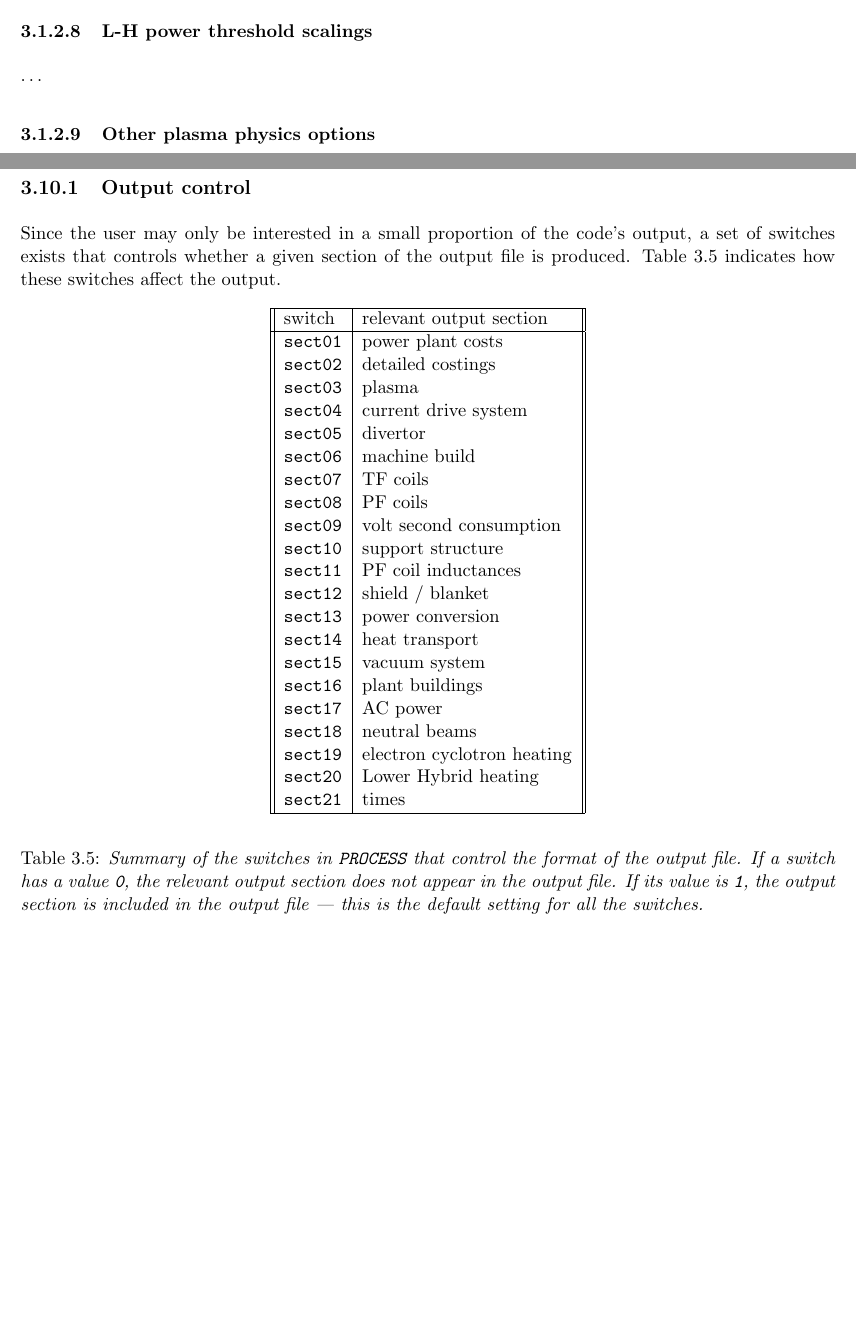
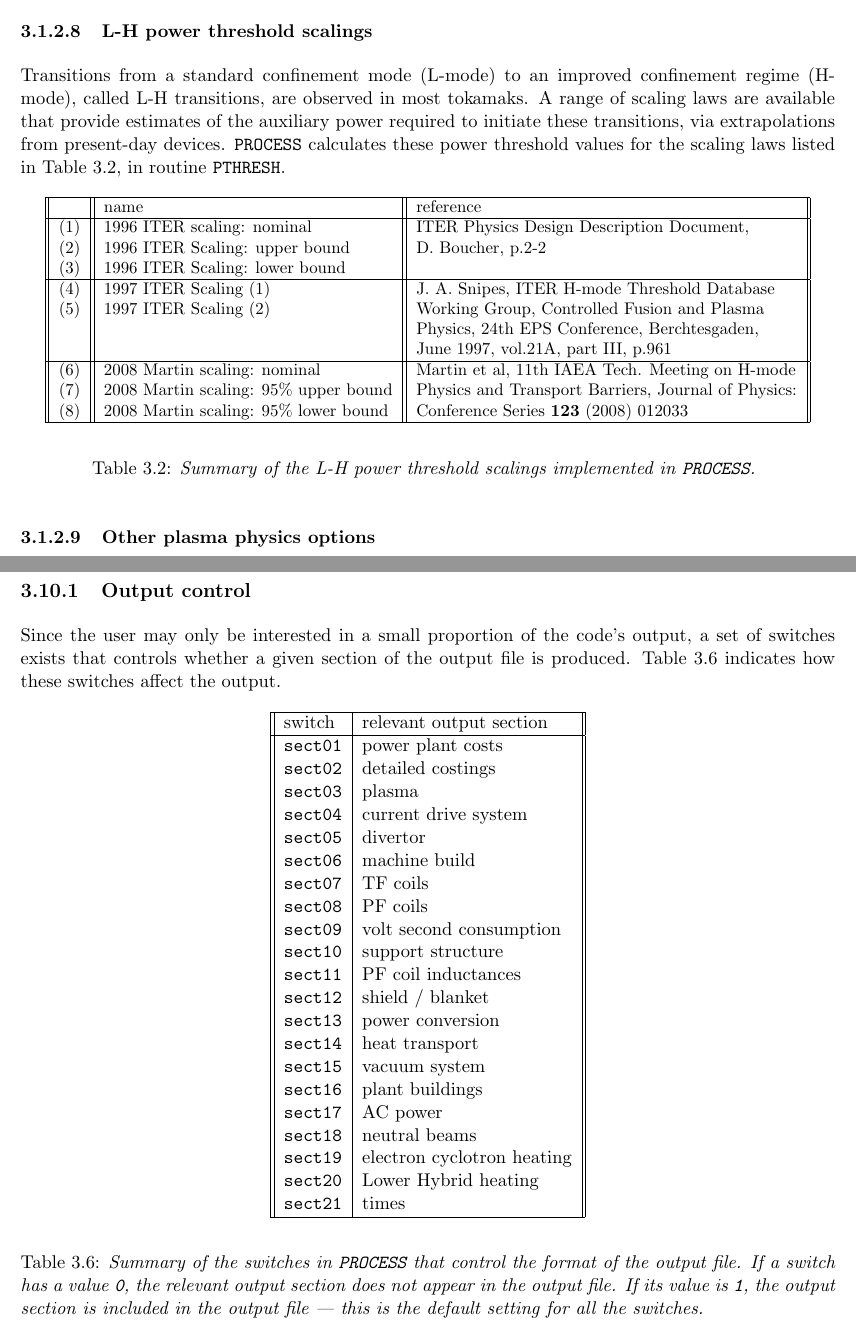
Before and after one commit to griffda/PROCESS-, a LaTeX thesis (process.tex): two parts of pages 28 and 50 of 75 before the commit and two parts of pages 28 and 51 of 76 after it, joined at a grey line, cut so that both start at the same text, the shorter picture padded with empty space. Compiled offline with pdfLaTeX.

Commit message:
18/12/2012: Added L-H power threshold scalings 6 to 8 (from rkemp) -             corrected first term in marterr.
git-svn-id: file:///home/pknight/svn/process@133 e011cfe5-9c10-4427-a5a8-2fd3c1eeeea5

```diff
--- a/process.tex
+++ b/process.tex
@@ -1339,7 +1338,42 @@ methods, as summarised here.
 
 \subsubsection{L-H power threshold scalings}
 
-\ldots
+Transitions from a standard confinement mode (L-mode) to an improved
+confinement regime (H-mode), called L-H transitions, are observed in most
+tokamaks. A range of scaling laws are available that provide estimates of the
+auxiliary power required to initiate these transitions, via extrapolations
+from present-day devices. \process\/ calculates these power threshold values
+for the scaling laws listed in Table~\ref{tab:power_thresholds}, in
+routine~\texttt{PTHRESH}.
+
+% Table summarising L-H power threshold scalings
+
+\begin{table}[tbph]
+\small
+\begin{center}
+\begin{tabular}{||c||l||l||} \hline
+ & name & reference \\ \hline
+(1) & 1996 ITER scaling: nominal & ITER Physics Design Description Document, \\
+(2) & 1996 ITER Scaling: upper bound & D. Boucher, p.2-2 \\
+(3) & 1996 ITER Scaling: lower bound &  \\ \hline
+(4) & 1997 ITER Scaling (1) & J. A. Snipes, ITER H-mode Threshold Database \\
+(5) & 1997 ITER Scaling (2) &  Working Group, Controlled Fusion and Plasma \\
+ & & Physics, 24th EPS Conference, Berchtesgaden, \\
+ & & June 1997, vol.21A, part III, p.961 \\ \hline
+(6) & 2008 Martin scaling: nominal & Martin et al, 11th IAEA Tech. Meeting on
+H-mode \\
+(7) & 2008 Martin scaling: 95\% upper bound &  Physics and Transport Barriers,
+Journal of Physics: \\
+(8) & 2008 Martin scaling: 95\% lower bound & Conference Series \textbf{123}
+(2008) 012033 \\
+\hline
+\end{tabular}
+\end{center}
+\normalsize
+\caption[TABLE_LHPOWER] {\label{tab:power_thresholds}
+  \textit{Summary of the L-H power threshold scalings implemented in \process.}
+}
+\end{table}
 
 \subsubsection{Other plasma physics options}
 
```
Also changed, not shown: process.tex (1 more changed lines), 2 other files.
